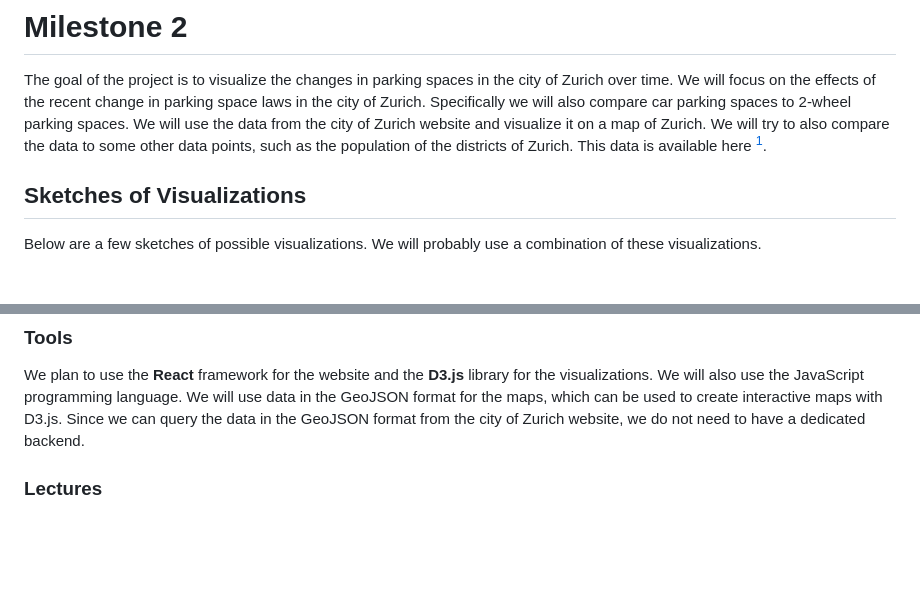
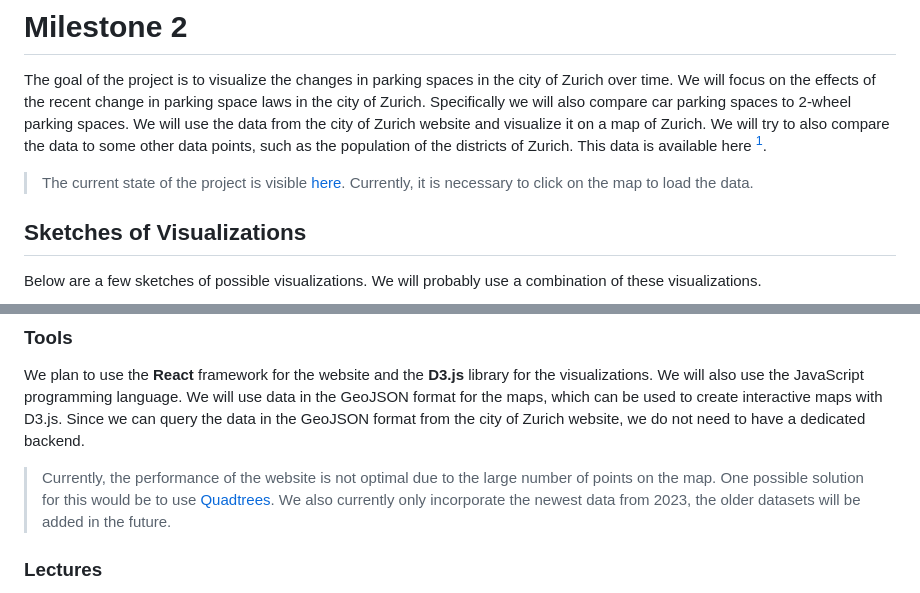
Before and after one commit to com-480-data-visualization/project-2023-campiroboys, a Markdown page: docs/milestone-2.md, 2 parts joined by grey strips. Rendered like a GitHub page; blank space fills up the shorter version.

Commit message:
add link to vercel app

```diff
--- a/docs/milestone-2.md
+++ b/docs/milestone-2.md
@@ -1,6 +1,8 @@
 # Milestone 2
 
 The goal of the project is to visualize the changes in parking spaces in the city of Zurich over time. We will focus on the effects of the recent change in parking space laws in the city of Zurich. Specifically we will also compare car parking spaces to 2-wheel parking spaces. We will use the data from the city of Zurich website and visualize it on a map of Zurich. We will try to also compare the data to some other data points, such as the population of the districts of Zurich. This data is available here [^3].
+
+> The current state of the project is visible [here](https://project-2023-campiroboys.vercel.app/). Currently, it is necessary to click on the map to load the data.
 
 ## Sketches of Visualizations
 
@@ -59,6 +61,9 @@ This visualization shows the number of parking spaces over time (per year). When
 We plan to use the **React** framework for the website and the **D3.js** library for the visualizations. We will also use the JavaScript programming language.
 We will use data in the GeoJSON format for the maps, which can be used to create interactive maps with D3.js. Since we can query the data in the GeoJSON format from the city of Zurich website, we do not need to have a dedicated backend.
 
+> Currently, the performance of the website is not optimal due to the large number of points on the map. One possible solution for this would be to use [Quadtrees](https://github.com/d3/d3-quadtree).
+> We also currently only incorporate the newest data from 2023, the older datasets will be added in the future.
+
 ### Lectures
 
 * Lecture: **Maps** and Lecture: **Practical Maps**
```
